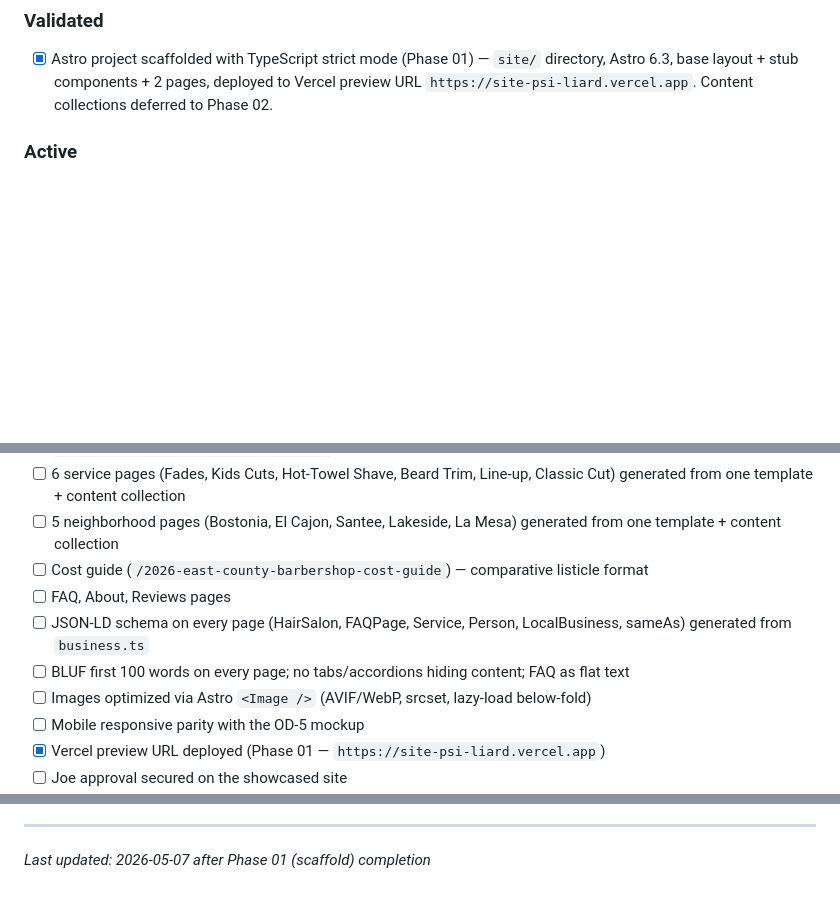
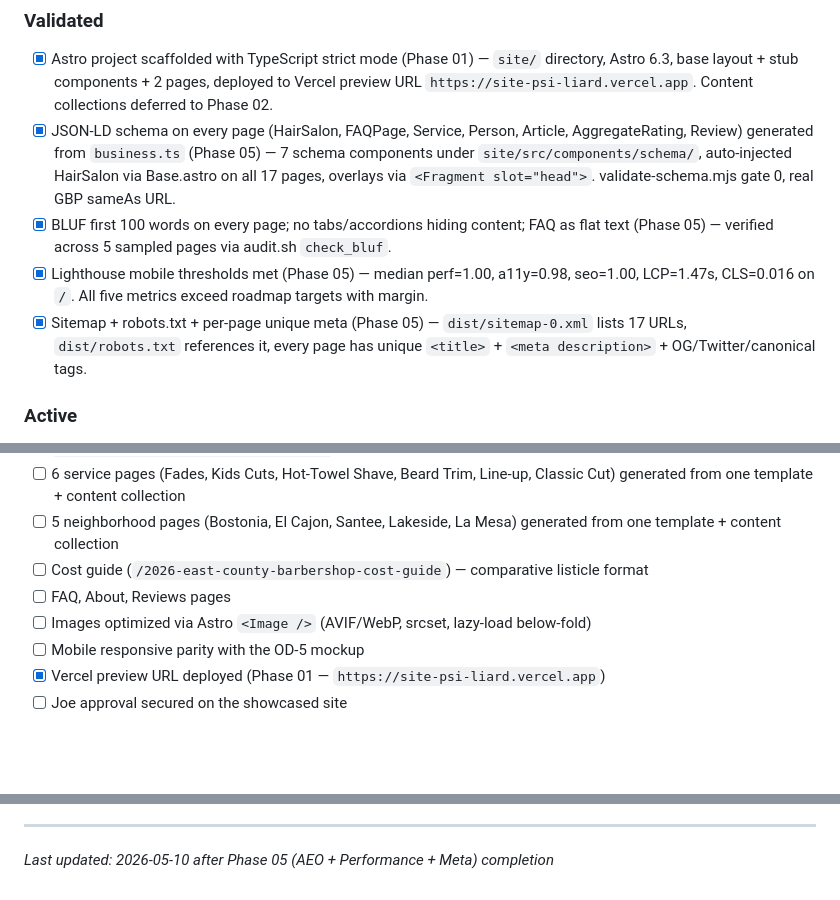
Before and after one commit to nexara-pacific/joesbarbershop, a Markdown page: .planning/PROJECT.md, 3 parts joined by grey strips. Rendered like a GitHub page; blank space fills up the shorter version.

Commit message:
docs(phase-05): evolve PROJECT.md after phase completion

```diff
--- a/.planning/PROJECT.md
+++ b/.planning/PROJECT.md
@@ -15,6 +15,10 @@ Win AI-assistant citations and Google AI Mode visibility for "barbershop in East
 <!-- Shipped and confirmed valuable. -->
 
 - [x] Astro project scaffolded with TypeScript strict mode (Phase 01) — `site/` directory, Astro 6.3, base layout + stub components + 2 pages, deployed to Vercel preview URL `https://site-psi-liard.vercel.app`. Content collections deferred to Phase 02.
+- [x] JSON-LD schema on every page (HairSalon, FAQPage, Service, Person, Article, AggregateRating, Review) generated from `business.ts` (Phase 05) — 7 schema components under `site/src/components/schema/`, auto-injected HairSalon via Base.astro on all 17 pages, overlays via `<Fragment slot="head">`. validate-schema.mjs gate 0, real GBP sameAs URL.
+- [x] BLUF first 100 words on every page; no tabs/accordions hiding content; FAQ as flat text (Phase 05) — verified across 5 sampled pages via audit.sh `check_bluf`.
+- [x] Lighthouse mobile thresholds met (Phase 05) — median perf=1.00, a11y=0.98, seo=1.00, LCP=1.47s, CLS=0.016 on `/`. All five metrics exceed roadmap targets with margin.
+- [x] Sitemap + robots.txt + per-page unique meta (Phase 05) — `dist/sitemap-0.xml` lists 17 URLs, `dist/robots.txt` references it, every page has unique `<title>` + `<meta description>` + OG/Twitter/canonical tags.
 
 ### Active
 
@@ -29,8 +33,6 @@ Win AI-assistant citations and Google AI Mode visibility for "barbershop in East
 - [ ] 5 neighborhood pages (Bostonia, El Cajon, Santee, Lakeside, La Mesa) generated from one template + content collection
 - [ ] Cost guide (`/2026-east-county-barbershop-cost-guide`) — comparative listicle format
 - [ ] FAQ, About, Reviews pages
-- [ ] JSON-LD schema on every page (HairSalon, FAQPage, Service, Person, LocalBusiness, sameAs) generated from `business.ts`
-- [ ] BLUF first 100 words on every page; no tabs/accordions hiding content; FAQ as flat text
 - [ ] Images optimized via Astro `<Image />` (AVIF/WebP, srcset, lazy-load below-fold)
 - [ ] Mobile responsive parity with the OD-5 mockup
 - [x] Vercel preview URL deployed (Phase 01 — `https://site-psi-liard.vercel.app`)
@@ -108,4 +110,4 @@ This document evolves at phase transitions and milestone boundaries.
 4. Update Context with current state
 
 ---
-*Last updated: 2026-05-07 after Phase 01 (scaffold) completion*
+*Last updated: 2026-05-10 after Phase 05 (AEO + Performance + Meta) completion*
```
